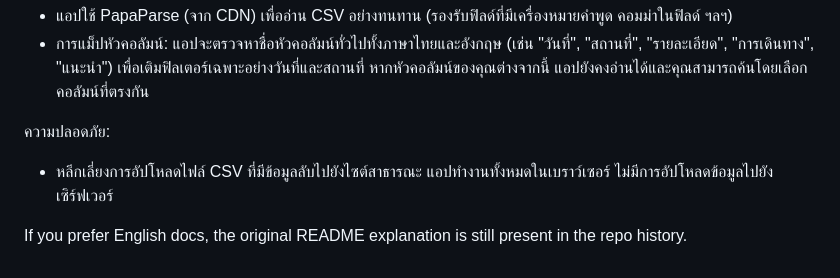
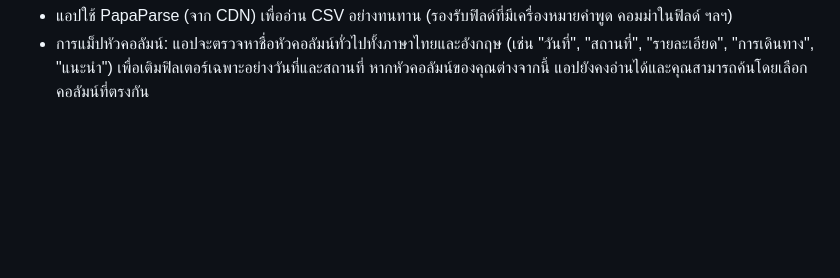
Before and after one commit to siluatelive/ckg_Itinerary, a Markdown page: README.md, the part around the change. GitHub-like rendering; blank space fills up the shorter version.

```diff
--- a/README.md
+++ b/README.md
@@ -30,9 +30,3 @@ python3 -m http.server 8000
 
 - แอปใช้ PapaParse (จาก CDN) เพื่ออ่าน CSV อย่างทนทาน (รองรับฟิลด์ที่มีเครื่องหมายคำพูด คอมม่าในฟิลด์ ฯลฯ)
 - การแม็ปหัวคอลัมน์: แอปจะตรวจหาชื่อหัวคอลัมน์ทั่วไปทั้งภาษาไทยและอังกฤษ (เช่น "วันที่", "สถานที่", "รายละเอียด", "การเดินทาง", "แนะนำ") เพื่อเติมฟิลเตอร์เฉพาะอย่างวันที่และสถานที่ หากหัวคอลัมน์ของคุณต่างจากนี้ แอปยังคงอ่านได้และคุณสามารถค้นโดยเลือกคอลัมน์ที่ตรงกัน
-
-ความปลอดภัย:
-
-- หลีกเลี่ยงการอัปโหลดไฟล์ CSV ที่มีข้อมูลลับไปยังไซต์สาธารณะ แอปทำงานทั้งหมดในเบราว์เซอร์ ไม่มีการอัปโหลดข้อมูลไปยังเซิร์ฟเวอร์
-
-If you prefer English docs, the original README explanation is still present in the repo history.
```
